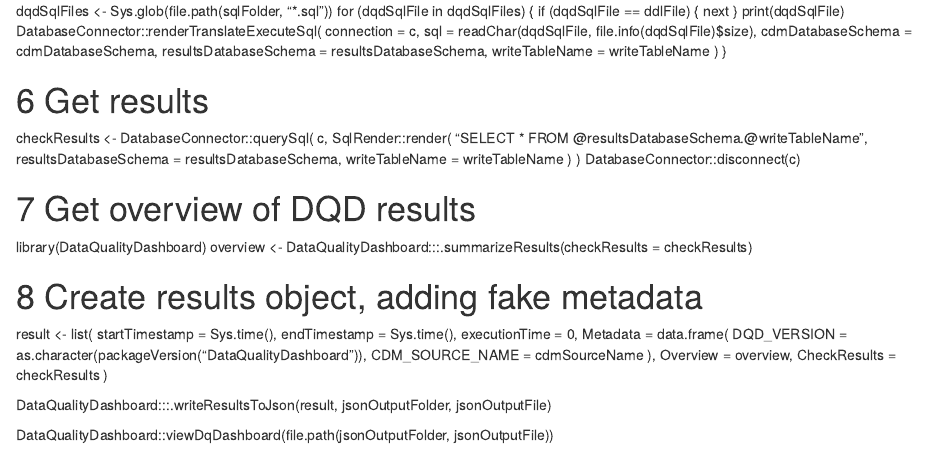
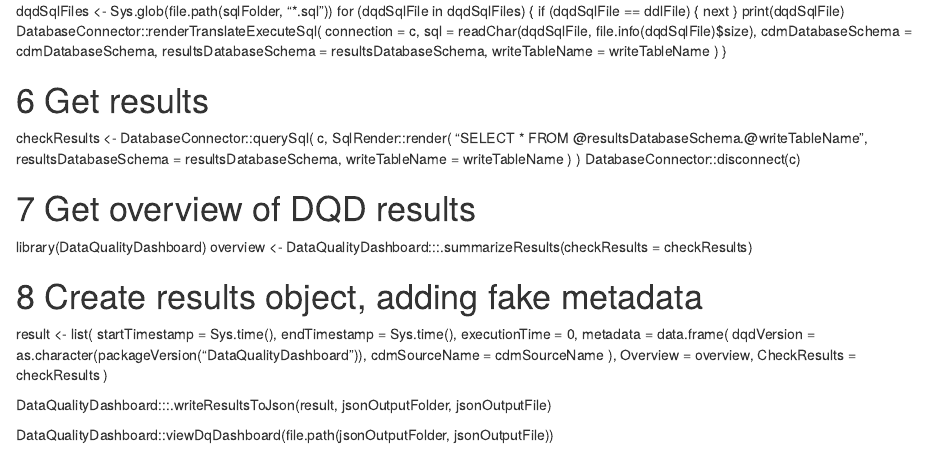
Before and after one commit to Miimansa/Miimansa-DQD, an R Markdown document (vignettes/SqlOnly.rmd): the page in a window 1100 px wide, from 2260 px down. Rendered offline with R 4.5, knitr and Pandoc, with nearby package versions.

Commit message:
fix camelCase

```diff
--- a/vignettes/SqlOnly.rmd
+++ b/vignettes/SqlOnly.rmd
@@ -177,9 +177,9 @@
   startTimestamp = Sys.time(),
   endTimestamp = Sys.time(),
   executionTime = 0,
-  Metadata = data.frame(
-    DQD_VERSION = as.character(packageVersion("DataQualityDashboard")),
-    CDM_SOURCE_NAME = cdmSourceName
+  metadata = data.frame(
+    dqdVersion = as.character(packageVersion("DataQualityDashboard")),
+    cdmSourceName = cdmSourceName
   ),
   Overview = overview,
   CheckResults = checkResults
```
